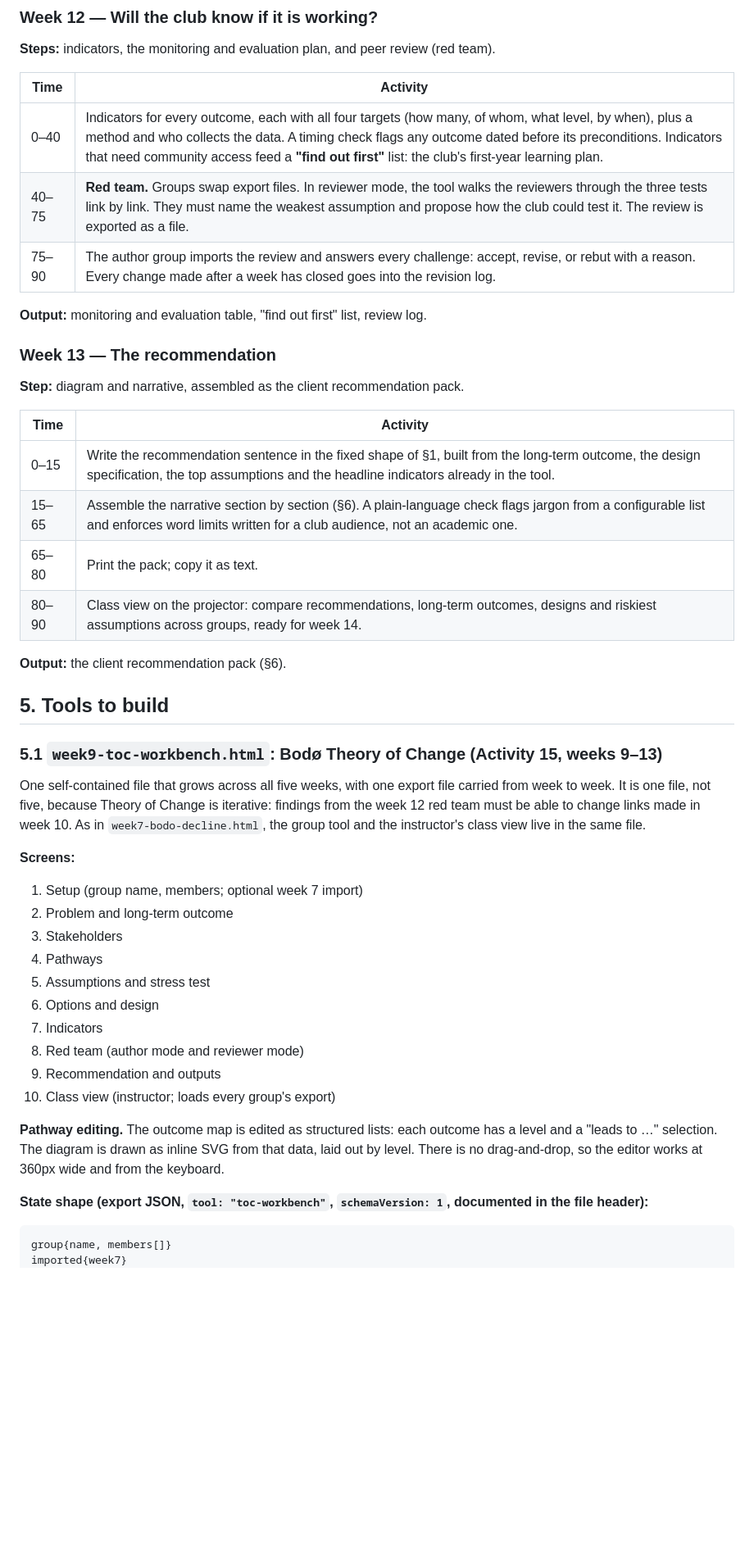
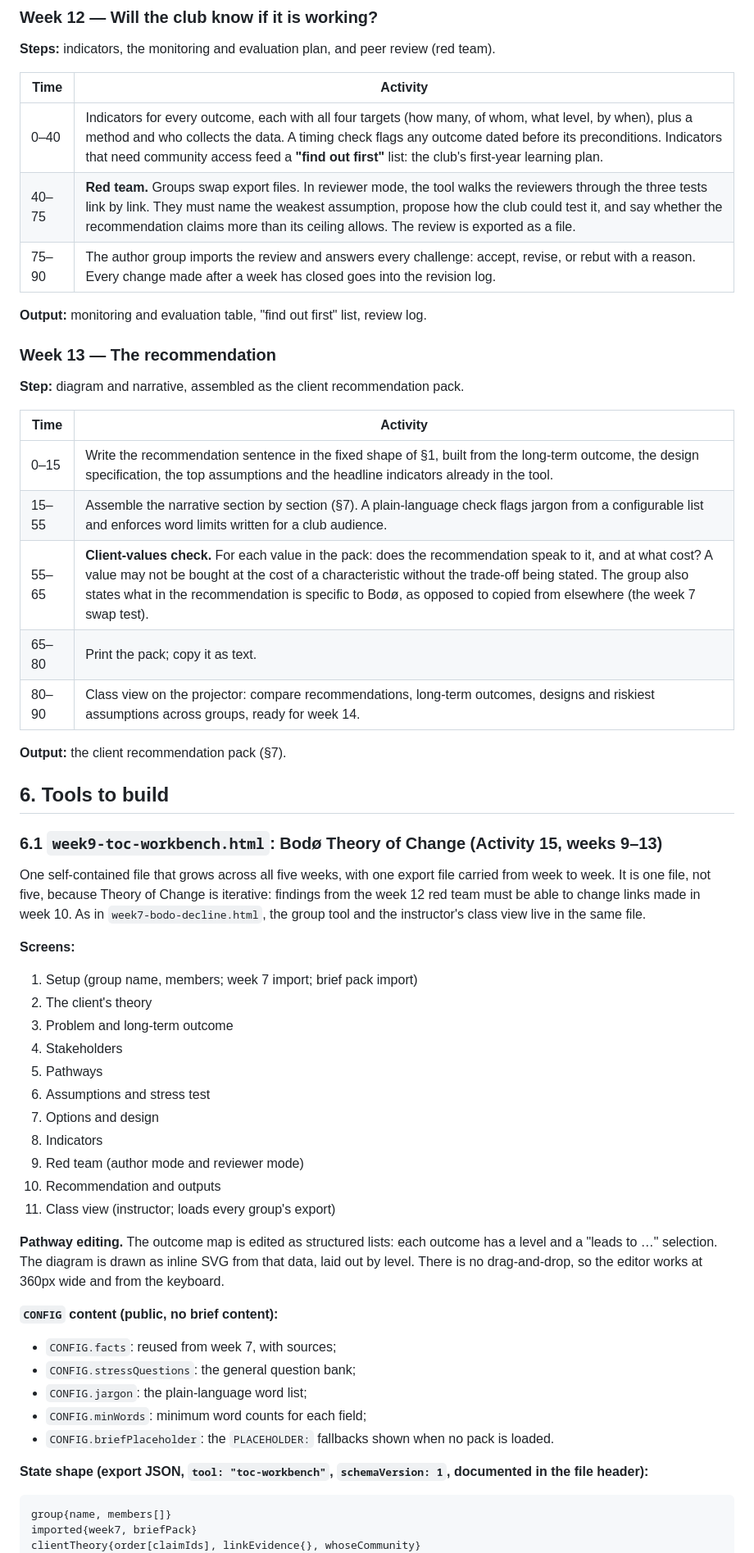
Before and after one commit to mxtdnl/third-places, a Markdown page: toc_buildplan.md, the part around one of its changes. Shown at 82% size. GitHub-like rendering; blank space fills up the shorter version.

````diff
--- a/toc_buildplan.md
+++ b/toc_buildplan.md
@@ -100,7 +128,7 @@ The course's analytical spine runs through every stage:
 | Time | Activity |
 |---|---|
 | 0–40 | Indicators for every outcome, each with all four targets (how many, of whom, what level, by when), plus a method and who collects the data. A timing check flags any outcome dated before its preconditions. Indicators that need community access feed a **"find out first"** list: the club's first-year learning plan. |
-| 40–75 | **Red team.** Groups swap export files. In reviewer mode, the tool walks the reviewers through the three tests link by link. They must name the weakest assumption and propose how the club could test it. The review is exported as a file. |
+| 40–75 | **Red team.** Groups swap export files. In reviewer mode, the tool walks the reviewers through the three tests link by link. They must name the weakest assumption, propose how the club could test it, and say whether the recommendation claims more than its ceiling allows. The review is exported as a file. |
 | 75–90 | The author group imports the review and answers every challenge: accept, revise, or rebut with a reason. Every change made after a week has closed goes into the revision log. |
 
 **Output:** monitoring and evaluation table, "find out first" list, review log.
@@ -112,36 +140,46 @@ The course's analytical spine runs through every stage:
 | Time | Activity |
 |---|---|
 | 0–15 | Write the recommendation sentence in the fixed shape of §1, built from the long-term outcome, the design specification, the top assumptions and the headline indicators already in the tool. |
-| 15–65 | Assemble the narrative section by section (§6). A plain-language check flags jargon from a configurable list and enforces word limits written for a club audience, not an academic one. |
+| 15–55 | Assemble the narrative section by section (§7). A plain-language check flags jargon from a configurable list and enforces word limits written for a club audience. |
+| 55–65 | **Client-values check.** For each value in the pack: does the recommendation speak to it, and at what cost? A value may not be bought at the cost of a characteristic without the trade-off being stated. The group also states what in the recommendation is specific to Bodø, as opposed to copied from elsewhere (the week 7 swap test). |
 | 65–80 | Print the pack; copy it as text. |
 | 80–90 | Class view on the projector: compare recommendations, long-term outcomes, designs and riskiest assumptions across groups, ready for week 14. |
 
-**Output:** the client recommendation pack (§6).
+**Output:** the client recommendation pack (§7).
 
-## 5. Tools to build
+## 6. Tools to build
 
-### 5.1 `week9-toc-workbench.html`: Bodø Theory of Change (Activity 15, weeks 9–13)
+### 6.1 `week9-toc-workbench.html`: Bodø Theory of Change (Activity 15, weeks 9–13)
 
 One self-contained file that grows across all five weeks, with one export file carried from week to week. It is one file, not five, because Theory of Change is iterative: findings from the week 12 red team must be able to change links made in week 10. As in `week7-bodo-decline.html`, the group tool and the instructor's class view live in the same file.
 
 **Screens:**
 
-1. Setup (group name, members; optional week 7 import)
-2. Problem and long-term outcome
-3. Stakeholders
-4. Pathways
-5. Assumptions and stress test
-6. Options and design
-7. Indicators
-8. Red team (author mode and reviewer mode)
-9. Recommendation and outputs
-10. Class view (instructor; loads every group's export)
+1. Setup (group name, members; week 7 import; brief pack import)
+2. The client's theory
+3. Problem and long-term outcome
+4. Stakeholders
+5. Pathways
+6. Assumptions and stress test
+7. Options and design
+8. Indicators
+9. Red team (author mode and reviewer mode)
+10. Recommendation and outputs
+11. Class view (instructor; loads every group's export)
 
 **Pathway editing.** The outcome map is edited as structured lists: each outcome has a level and a "leads to …" selection. The diagram is drawn as inline SVG from that data, laid out by level. There is no drag-and-drop, so the editor works at 360px wide and from the keyboard.
+
+**`CONFIG` content (public, no brief content):**
+- `CONFIG.facts`: reused from week 7, with sources;
+- `CONFIG.stressQuestions`: the general question bank;
+- `CONFIG.jargon`: the plain-language word list;
+- `CONFIG.minWords`: minimum word counts for each field;
+- `CONFIG.briefPlaceholder`: the `PLACEHOLDER:` fallbacks shown when no pack is loaded.
 
 **State shape (export JSON, `tool: "toc-workbench"`, `schemaVersion: 1`, documented in the file header):**
 
 ```
 group{name, members[]}
-imported{week7}
+imported{week7, briefPack}
+clientTheory{order[claimIds], linkEvidence{}, whoseCommunity}
 problem{statement, claims[], forWhom, where}
````
Also changed, not shown: other parts of toc_buildplan.md (+106 -60 lines), CLAUDE.md (+1 -1 lines).
